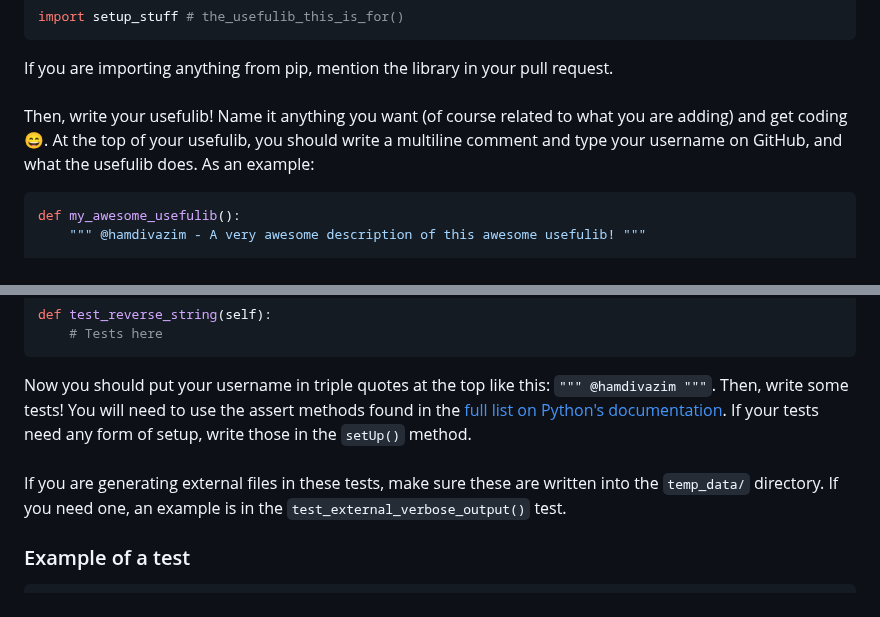
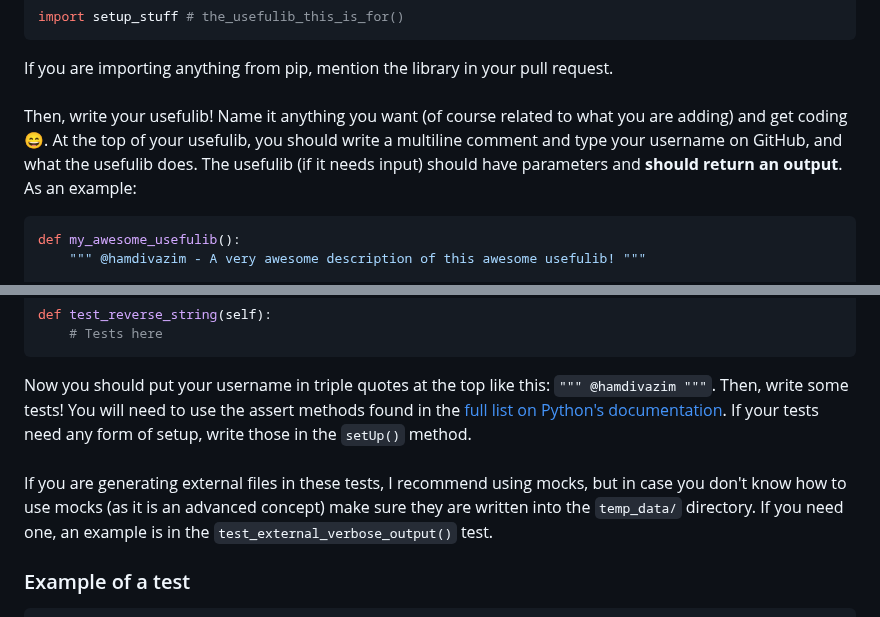
Before and after one commit to hamdivazim/usefulib, a Markdown page: CONTRIBUTING.md, 2 parts joined by grey strips. Drawn GitHub-style.

````diff
--- a/CONTRIBUTING.md
+++ b/CONTRIBUTING.md
@@ -27,7 +27,7 @@ import setup_stuff # the_usefulib_this_is_for()
 ```
 If you are importing anything from pip, mention the library in your pull request.
 ###
-Then, write your usefulib! Name it anything you want (of course related to what you are adding) and get coding 😄. At the top of your usefulib, you should  write a multiline comment and type your username on GitHub, and what the usefulib does. As an example:
+Then, write your usefulib! Name it anything you want (of course related to what you are adding) and get coding 😄. At the top of your usefulib, you should  write a multiline comment and type your username on GitHub, and what the usefulib does. The usefulib (if it needs input) should have parameters and **should return an output**. As an example:
 ```python
 def my_awesome_usefulib():
     """ @hamdivazim - A very awesome description of this awesome usefulib! """
@@ -55,7 +55,7 @@ def test_reverse_string(self):
 ```
 Now you should put your username in triple quotes at the top like this: `""" @hamdivazim """`. Then, write some tests! You will need to use the assert methods found in the [full list on Python's documentation](https://docs.python.org/3/library/unittest.html#unittest.TestCase.debug). If your tests need any form of setup, write those in the `setUp()` method.
 ###
-If you are generating external files in these tests, make sure these are written into the `temp_data/` directory. If you need one, an example is in the `test_external_verbose_output()` test.
+If you are generating external files in these tests, I recommend using mocks, but in case you don't know how to use mocks (as it is an advanced concept) make sure they are written into the `temp_data/` directory. If you need one, an example is in the `test_external_verbose_output()` test.
 ### Example of a test
 ```python
 def test_reverse_string(self):
````
